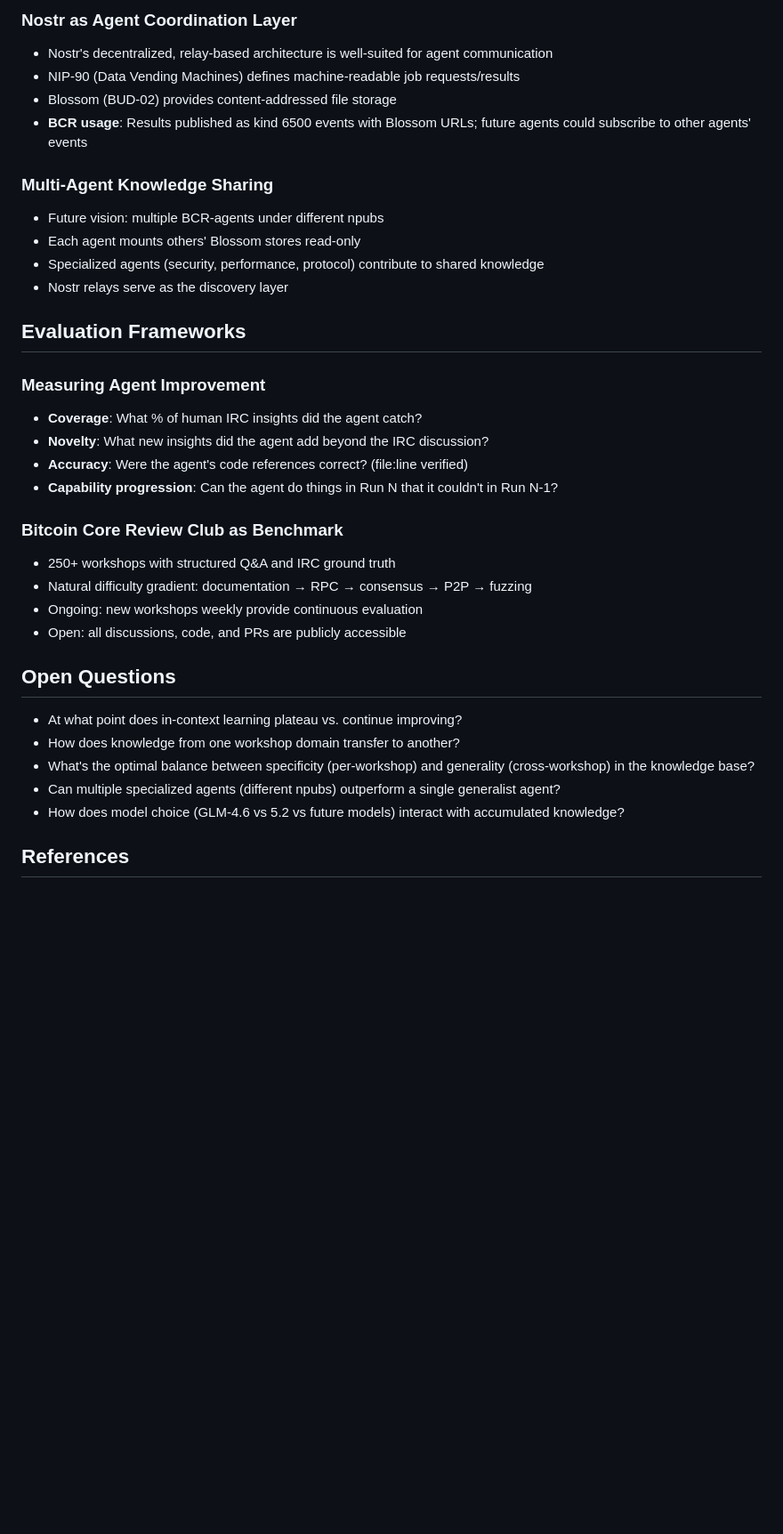
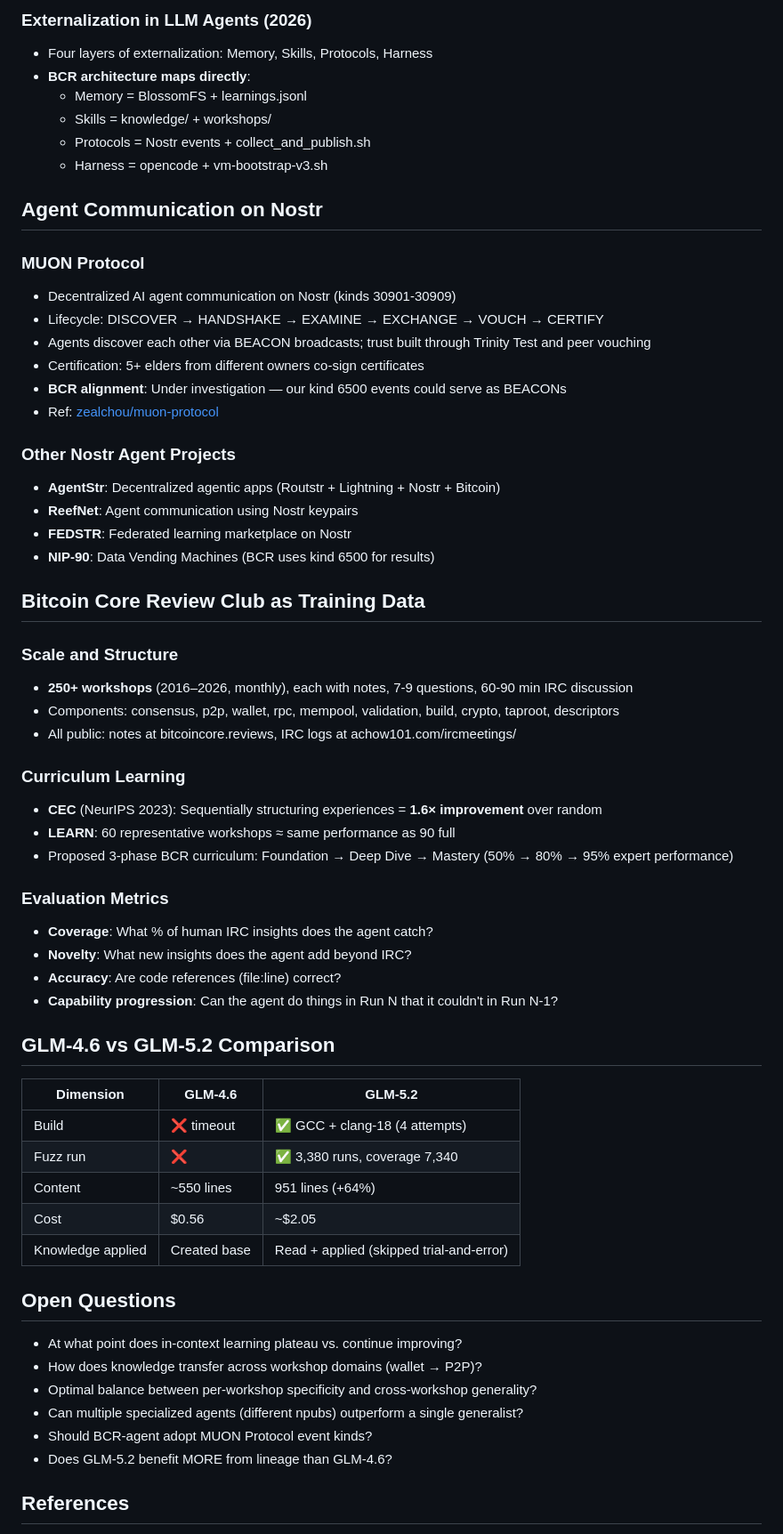
Before and after one commit to Amperstrand/bcr-agent, a Markdown page: docs/guide/research.md, the part around one of its changes. Shown at 89% size. Drawn GitHub-style; blank space fills up the shorter version.

```diff
--- a/docs/guide/research.md
+++ b/docs/guide/research.md
@@ -53,37 +68,64 @@
 
-### Nostr as Agent Coordination Layer
-- Nostr's decentralized, relay-based architecture is well-suited for agent communication
-- NIP-90 (Data Vending Machines) defines machine-readable job requests/results
-- Blossom (BUD-02) provides content-addressed file storage
-- **BCR usage**: Results published as kind 6500 events with Blossom URLs; future agents could subscribe to other agents' events
+### Externalization in LLM Agents (2026)
+- Four layers of externalization: Memory, Skills, Protocols, Harness
+- **BCR architecture maps directly**:
+  - Memory = BlossomFS + learnings.jsonl
+  - Skills = knowledge/ + workshops/
+  - Protocols = Nostr events + collect_and_publish.sh
+  - Harness = opencode + vm-bootstrap-v3.sh
 
-### Multi-Agent Knowledge Sharing
-- Future vision: multiple BCR-agents under different npubs
-- Each agent mounts others' Blossom stores read-only
-- Specialized agents (security, performance, protocol) contribute to shared knowledge
-- Nostr relays serve as the discovery layer
+## Agent Communication on Nostr
 
-## Evaluation Frameworks
+### MUON Protocol
+- Decentralized AI agent communication on Nostr (kinds 30901-30909)
+- Lifecycle: DISCOVER → HANDSHAKE → EXAMINE → EXCHANGE → VOUCH → CERTIFY
+- Agents discover each other via BEACON broadcasts; trust built through Trinity Test and peer vouching
+- Certification: 5+ elders from different owners co-sign certificates
+- **BCR alignment**: Under investigation — our kind 6500 events could serve as BEACONs
+- Ref: [zealchou/muon-protocol](https://github.com/zealchou/muon-protocol)
 
-### Measuring Agent Improvement
-- **Coverage**: What % of human IRC insights did the agent catch?
-- **Novelty**: What new insights did the agent add beyond the IRC discussion?
-- **Accuracy**: Were the agent's code references correct? (file:line verified)
+### Other Nostr Agent Projects
+- **AgentStr**: Decentralized agentic apps (Routstr + Lightning + Nostr + Bitcoin)
+- **ReefNet**: Agent communication using Nostr keypairs
+- **FEDSTR**: Federated learning marketplace on Nostr
+- **NIP-90**: Data Vending Machines (BCR uses kind 6500 for results)
+
+## Bitcoin Core Review Club as Training Data
+
+### Scale and Structure
+- **250+ workshops** (2016–2026, monthly), each with notes, 7-9 questions, 60-90 min IRC discussion
+- Components: consensus, p2p, wallet, rpc, mempool, validation, build, crypto, taproot, descriptors
+- All public: notes at bitcoincore.reviews, IRC logs at achow101.com/ircmeetings/
+
+### Curriculum Learning
+- **CEC** (NeurIPS 2023): Sequentially structuring experiences = **1.6× improvement** over random
+- **LEARN**: 60 representative workshops ≈ same performance as 90 full
+- Proposed 3-phase BCR curriculum: Foundation → Deep Dive → Mastery (50% → 80% → 95% expert performance)
+
+### Evaluation Metrics
+- **Coverage**: What % of human IRC insights does the agent catch?
+- **Novelty**: What new insights does the agent add beyond IRC?
+- **Accuracy**: Are code references (file:line) correct?
 - **Capability progression**: Can the agent do things in Run N that it couldn't in Run N-1?
 
-### Bitcoin Core Review Club as Benchmark
-- 250+ workshops with structured Q&A and IRC ground truth
-- Natural difficulty gradient: documentation → RPC → consensus → P2P → fuzzing
-- Ongoing: new workshops weekly provide continuous evaluation
-- Open: all discussions, code, and PRs are publicly accessible
+## GLM-4.6 vs GLM-5.2 Comparison
+
+| Dimension | GLM-4.6 | GLM-5.2 |
+|---|---|---|
+| Build | ❌ timeout | ✅ GCC + clang-18 (4 attempts) |
+| Fuzz run | ❌ | ✅ 3,380 runs, coverage 7,340 |
+| Content | ~550 lines | 951 lines (+64%) |
+| Cost | $0.56 | ~$2.05 |
+| Knowledge applied | Created base | Read + applied (skipped trial-and-error) |
 
 ## Open Questions
 
 - At what point does in-context learning plateau vs. continue improving?
-- How does knowledge from one workshop domain transfer to another?
-- What's the optimal balance between specificity (per-workshop) and generality (cross-workshop) in the knowledge base?
-- Can multiple specialized agents (different npubs) outperform a single generalist agent?
-- How does model choice (GLM-4.6 vs 5.2 vs future models) interact with accumulated knowledge?
+- How does knowledge transfer across workshop domains (wallet → P2P)?
+- Optimal balance between per-workshop specificity and cross-workshop generality?
+- Can multiple specialized agents (different npubs) outperform a single generalist?
+- Should BCR-agent adopt MUON Protocol event kinds?
+- Does GLM-5.2 benefit MORE from lineage than GLM-4.6?
 
 ## References
 
```
Also changed, not shown: other parts of docs/guide/research.md (+58 -37 lines).
